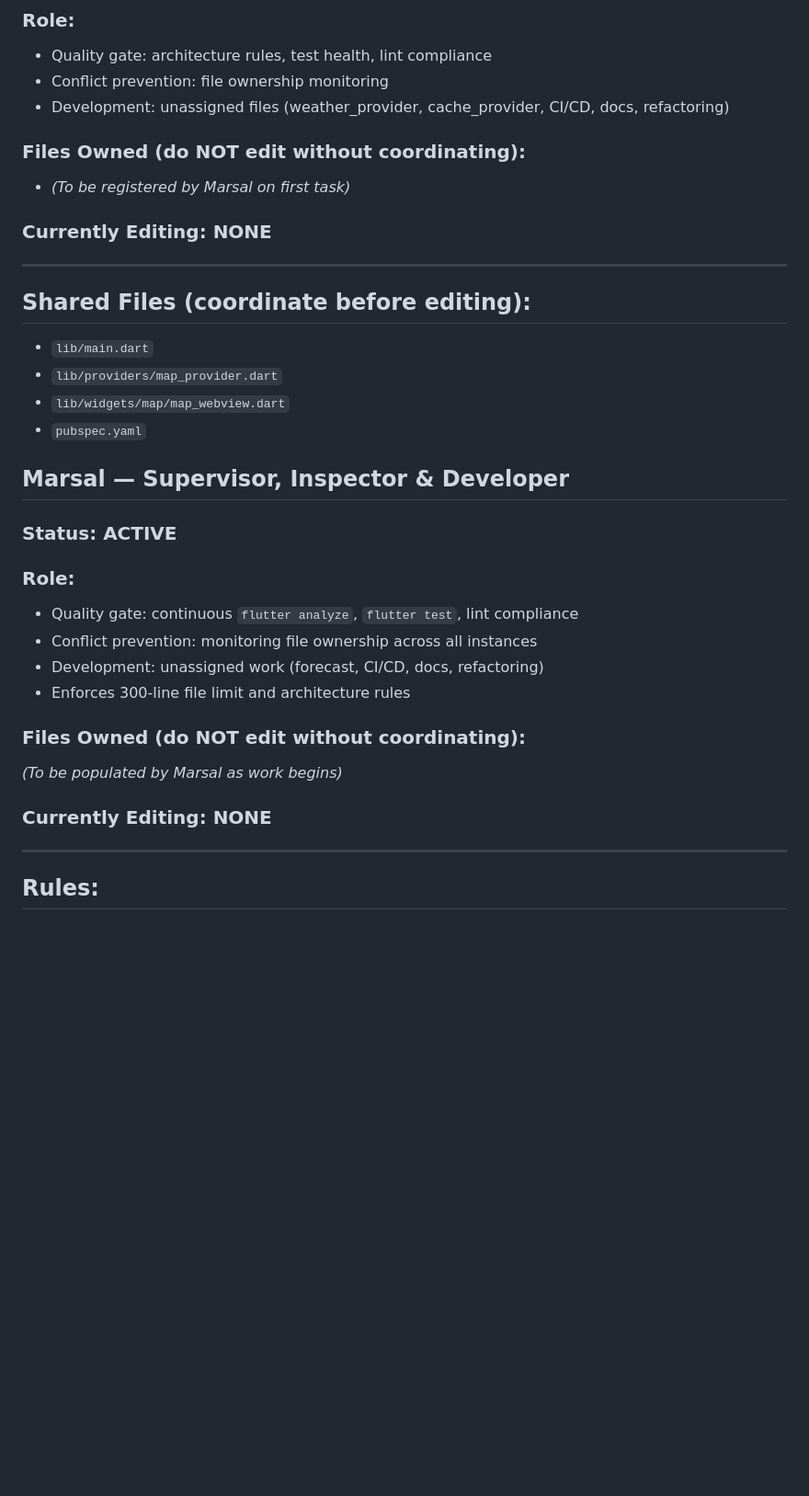
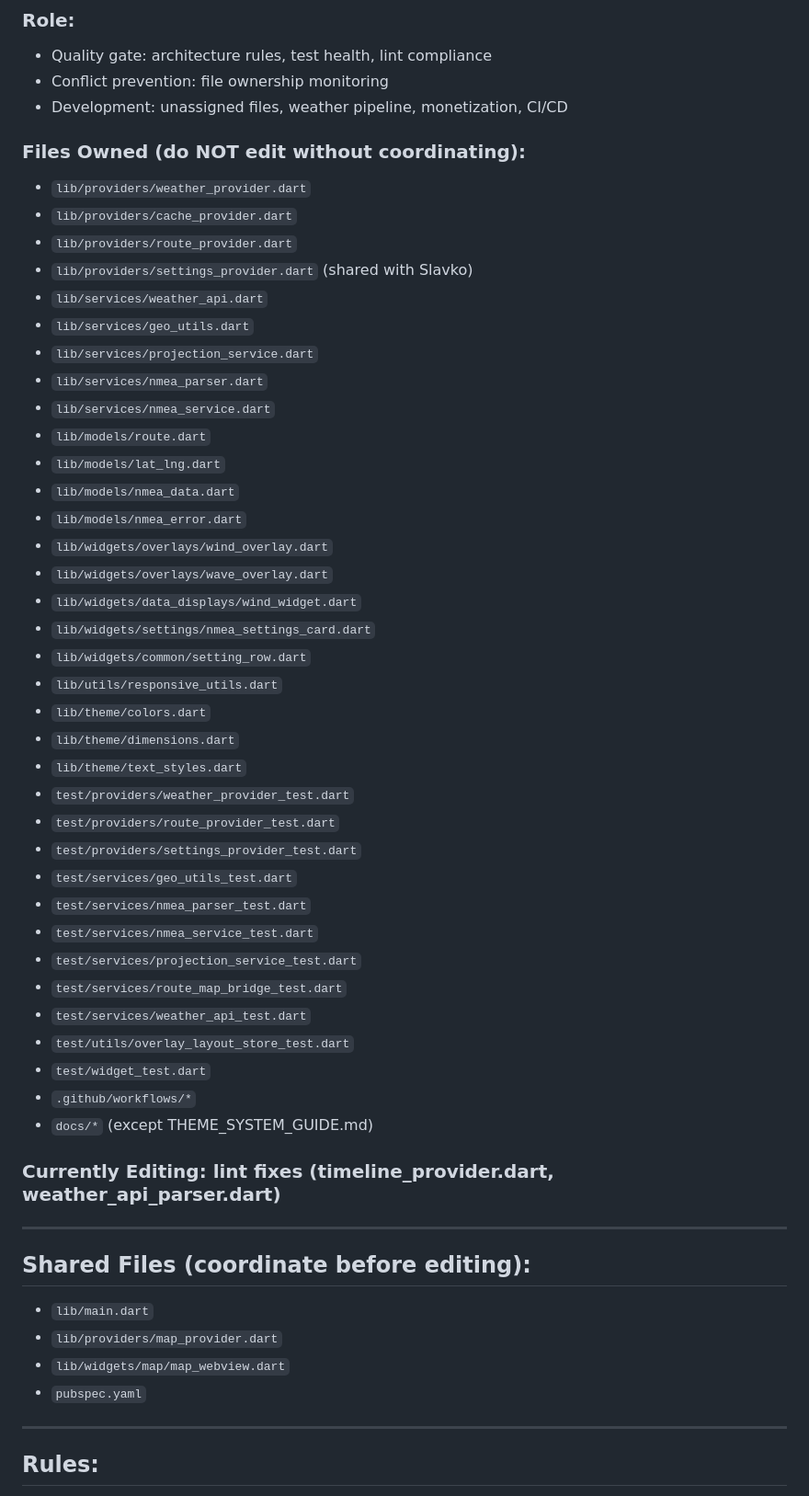
Before and after one commit to josipmatisic-dev/master-plan, a Markdown page: marine_nav_app/.copilot-coordination.md, the part around the change. Shown at 92% size. GitHub-like rendering; blank space fills up the shorter version.

Commit message:
docs: consolidate Marsal section in coordination protocol, register owned files

```diff
--- a/marine_nav_app/.copilot-coordination.md
+++ b/marine_nav_app/.copilot-coordination.md
@@ -91,12 +91,46 @@ Three Copilot CLI instances working on `marine_nav_app/` in parallel.
 ### Role:
 - Quality gate: architecture rules, test health, lint compliance
 - Conflict prevention: file ownership monitoring
-- Development: unassigned files (weather_provider, cache_provider, CI/CD, docs, refactoring)
+- Development: unassigned files, weather pipeline, monetization, CI/CD
 
 ### Files Owned (do NOT edit without coordinating):
-- *(To be registered by Marsal on first task)*
+- `lib/providers/weather_provider.dart`
+- `lib/providers/cache_provider.dart`
+- `lib/providers/route_provider.dart`
+- `lib/providers/settings_provider.dart` (shared with Slavko)
+- `lib/services/weather_api.dart`
+- `lib/services/geo_utils.dart`
+- `lib/services/projection_service.dart`
+- `lib/services/nmea_parser.dart`
+- `lib/services/nmea_service.dart`
+- `lib/models/route.dart`
+- `lib/models/lat_lng.dart`
+- `lib/models/nmea_data.dart`
+- `lib/models/nmea_error.dart`
+- `lib/widgets/overlays/wind_overlay.dart`
+- `lib/widgets/overlays/wave_overlay.dart`
+- `lib/widgets/data_displays/wind_widget.dart`
+- `lib/widgets/settings/nmea_settings_card.dart`
+- `lib/widgets/common/setting_row.dart`
+- `lib/utils/responsive_utils.dart`
+- `lib/theme/colors.dart`
+- `lib/theme/dimensions.dart`
+- `lib/theme/text_styles.dart`
+- `test/providers/weather_provider_test.dart`
+- `test/providers/route_provider_test.dart`
+- `test/providers/settings_provider_test.dart`
+- `test/services/geo_utils_test.dart`
+- `test/services/nmea_parser_test.dart`
+- `test/services/nmea_service_test.dart`
+- `test/services/projection_service_test.dart`
+- `test/services/route_map_bridge_test.dart`
+- `test/services/weather_api_test.dart`
+- `test/utils/overlay_layout_store_test.dart`
+- `test/widget_test.dart`
+- `.github/workflows/*`
+- `docs/*` (except THEME_SYSTEM_GUIDE.md)
 
-### Currently Editing: NONE
+### Currently Editing: lint fixes (timeline_provider.dart, weather_api_parser.dart)
 
 ---
 
@@ -105,21 +139,6 @@ Three Copilot CLI instances working on `marine_nav_app/` in parallel.
 - `lib/providers/map_provider.dart`
 - `lib/widgets/map/map_webview.dart`
 - `pubspec.yaml`
-
-## Marsal — Supervisor, Inspector & Developer
-
-### Status: ACTIVE
-
-### Role:
-- Quality gate: continuous `flutter analyze`, `flutter test`, lint compliance
-- Conflict prevention: monitoring file ownership across all instances
-- Development: unassigned work (forecast, CI/CD, docs, refactoring)
-- Enforces 300-line file limit and architecture rules
-
-### Files Owned (do NOT edit without coordinating):
-_(To be populated by Marsal as work begins)_
-
-### Currently Editing: NONE
 
 ---
 
```
